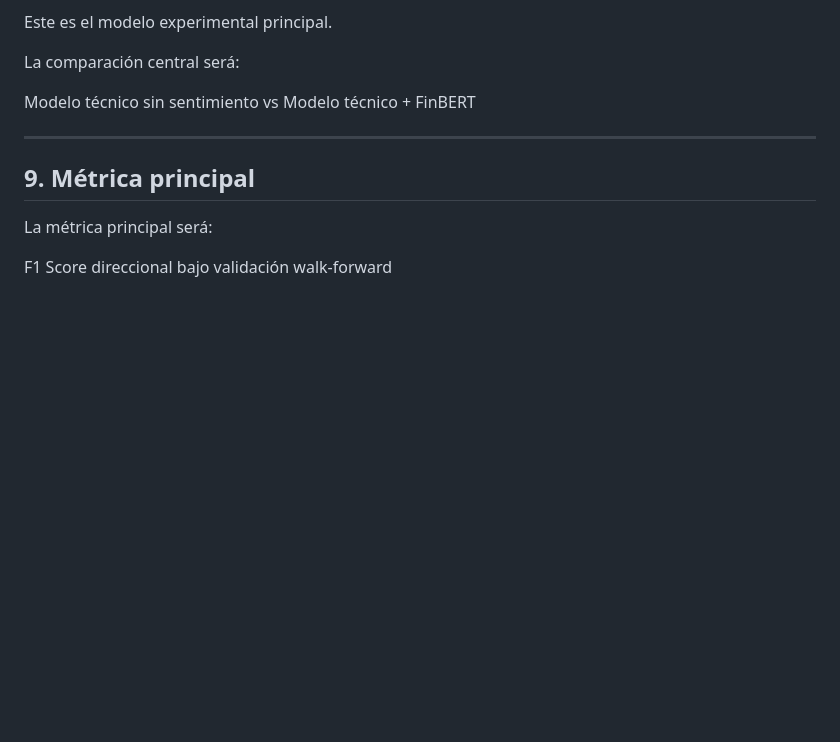
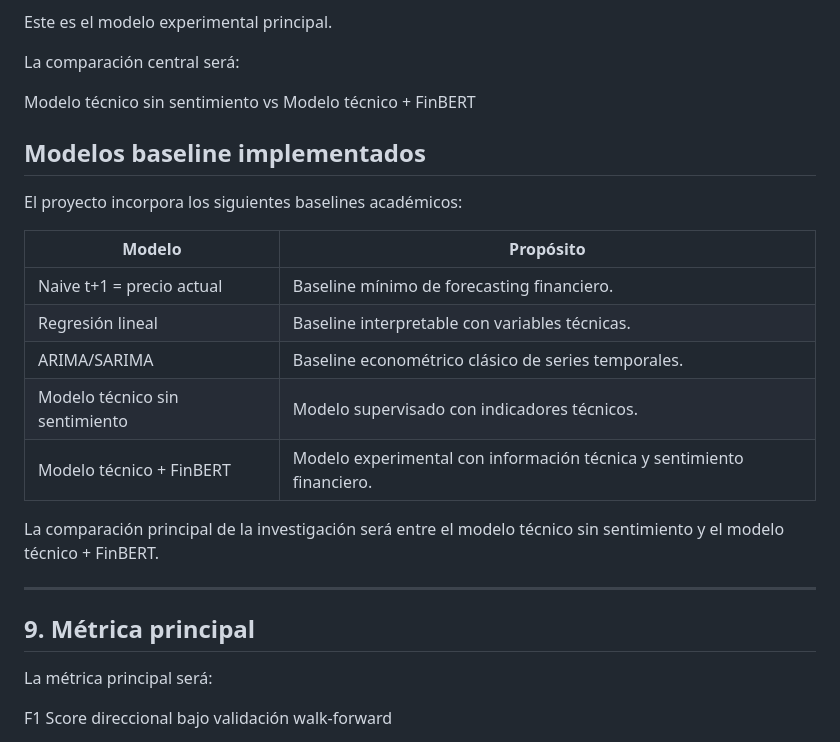
Before and after one commit to sergiomendez2026/market-intelligence-dashboard, a Markdown page: docs/diseno_investigacion.md, the part around the change. Rendered like a GitHub page; blank space fills up the shorter version.

Commit message:
Add baseline models section to diseno_investigacion.md
Added baseline models section with descriptions for financial forecasting.

```diff
--- a/docs/diseno_investigacion.md
+++ b/docs/diseno_investigacion.md
@@ -159,6 +159,20 @@ La comparación central será:
 Modelo técnico sin sentimiento
 vs
 Modelo técnico + FinBERT
+
+## Modelos baseline implementados
+
+El proyecto incorpora los siguientes baselines académicos:
+
+| Modelo | Propósito |
+|---|---|
+| Naive t+1 = precio actual | Baseline mínimo de forecasting financiero. |
+| Regresión lineal | Baseline interpretable con variables técnicas. |
+| ARIMA/SARIMA | Baseline econométrico clásico de series temporales. |
+| Modelo técnico sin sentimiento | Modelo supervisado con indicadores técnicos. |
+| Modelo técnico + FinBERT | Modelo experimental con información técnica y sentimiento financiero. |
+
+La comparación principal de la investigación será entre el modelo técnico sin sentimiento y el modelo técnico + FinBERT.
 
 ---
 
```
